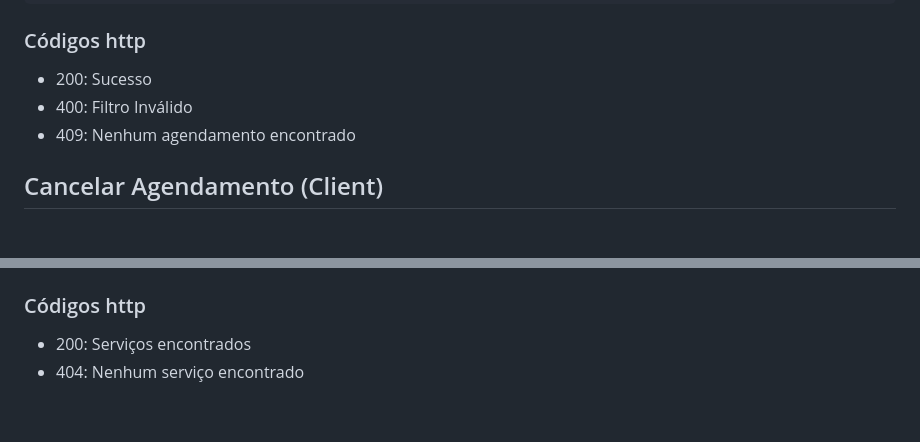
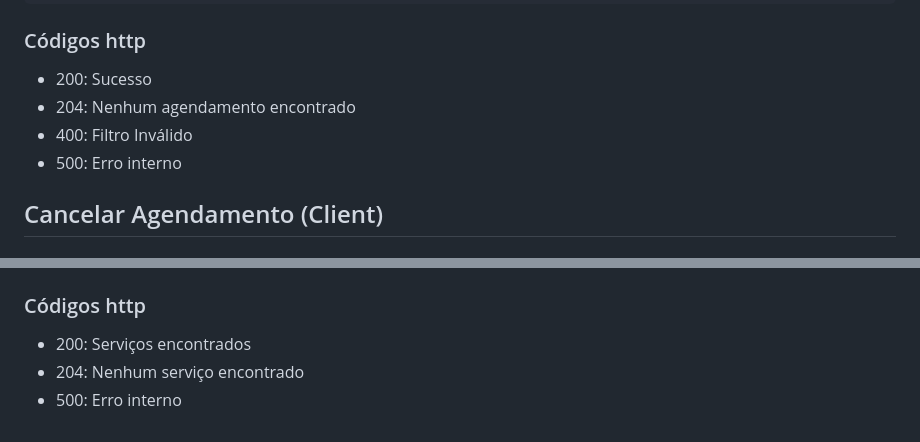
Before and after one commit to Pedro-R1beiro/sistema_barbearia, a Markdown page: README.md, 2 parts joined by grey strips. Rendered like a GitHub page.

````diff
--- a/README.md
+++ b/README.md
@@ -239,8 +239,9 @@ GET /backend/client/getAppointment
 ```
 ### Códigos http
 - 200: Sucesso
+- 204: Nenhum agendamento encontrado
 - 400: Filtro Inválido
-- 409: Nenhum agendamento encontrado
+- 500: Erro interno
 
 ## Cancelar Agendamento (Client)
 
@@ -376,4 +377,5 @@ GET /backend/client/getServices
 
 ### Códigos http
 - 200: Serviços encontrados
-- 404: Nenhum serviço encontrado
+- 204: Nenhum serviço encontrado
+- 500: Erro interno
````
